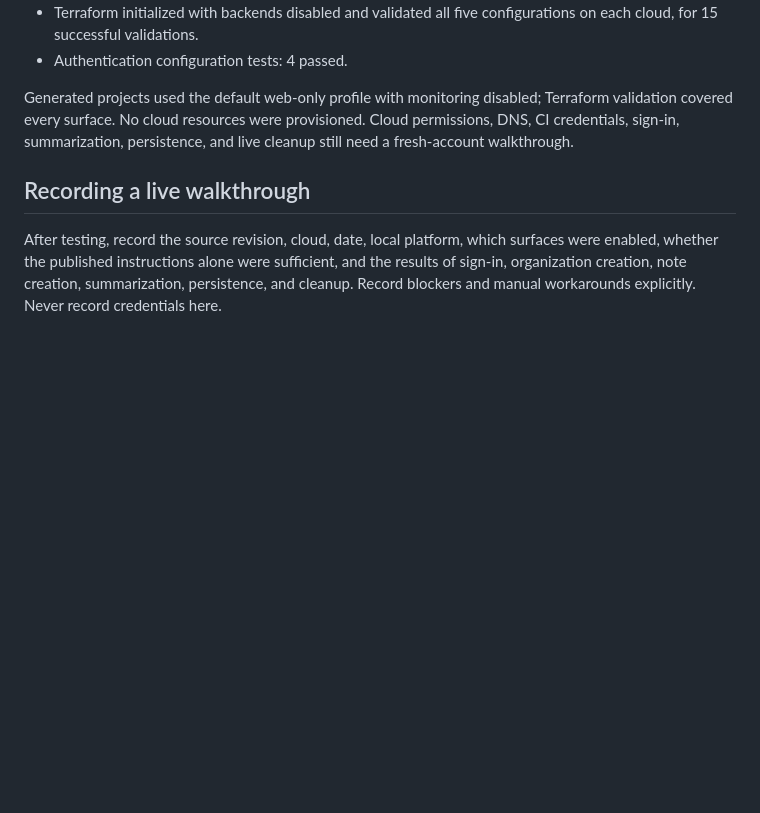
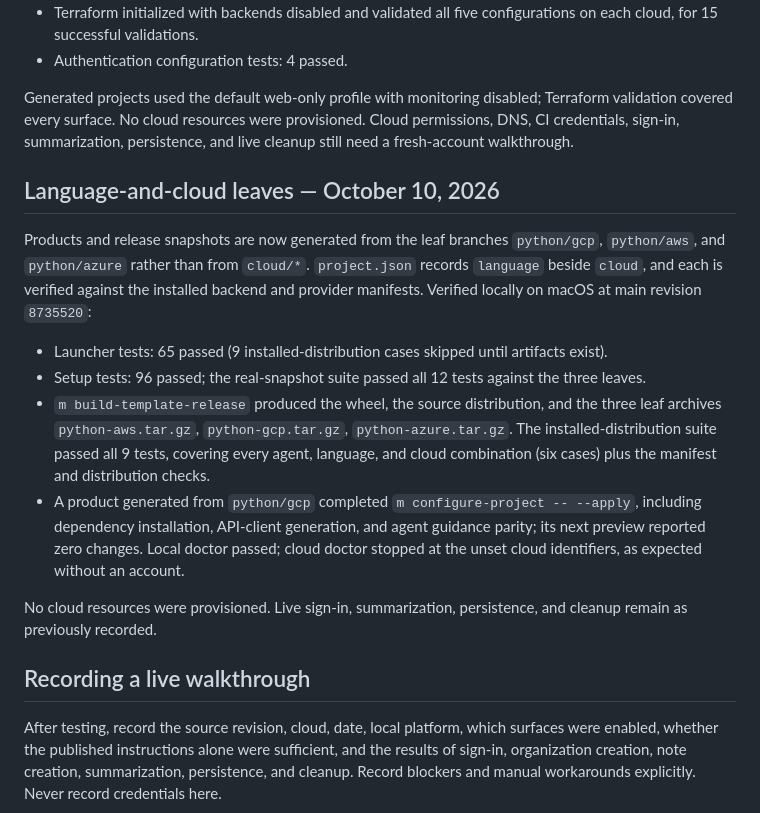
Before and after one commit to mention-ai-inc/app-template, a Markdown page: docs/setup-verification.md, the part around the change. Rendered like a GitHub page; blank space fills up the shorter version.

Commit message:
Record the per-leaf release verification
Adds the verification record for the language-and-cloud release layout
to docs/setup-verification.md with the test counts actually observed:
launcher, setup, real-snapshot, build and installed-distribution suites,
plus the generated python/gcp product that completed configure-project
and the local doctor stage.

Co-Authored-By: Claude Fable 5.1 <noreply@anthropic.com>

```diff
--- a/docs/setup-verification.md
+++ b/docs/setup-verification.md
@@ -13,6 +13,27 @@ Tested on macOS against shared revision `ead7331`, with cloud snapshots `fdabec8
 - Authentication configuration tests: 4 passed.
 
 Generated projects used the default web-only profile with monitoring disabled; Terraform validation covered every surface. No cloud resources were provisioned. Cloud permissions, DNS, CI credentials, sign-in, summarization, persistence, and live cleanup still need a fresh-account walkthrough.
+
+## Language-and-cloud leaves — October 10, 2026
+
+Products and release snapshots are now generated from the leaf branches `python/gcp`, `python/aws`,
+and `python/azure` rather than from `cloud/*`. `project.json` records `language` beside `cloud`, and
+each is verified against the installed backend and provider manifests. Verified locally on macOS at
+main revision `8735520`:
+
+- Launcher tests: 65 passed (9 installed-distribution cases skipped until artifacts exist).
+- Setup tests: 96 passed; the real-snapshot suite passed all 12 tests against the three leaves.
+- `m build-template-release` produced the wheel, the source distribution, and the three leaf archives
+  `python-aws.tar.gz`, `python-gcp.tar.gz`, `python-azure.tar.gz`. The installed-distribution suite
+  passed all 9 tests, covering every agent, language, and cloud combination (six cases) plus the
+  manifest and distribution checks.
+- A product generated from `python/gcp` completed `m configure-project -- --apply`, including
+  dependency installation, API-client generation, and agent guidance parity; its next preview reported
+  zero changes. Local doctor passed; cloud doctor stopped at the unset cloud identifiers, as expected
+  without an account.
+
+No cloud resources were provisioned. Live sign-in, summarization, persistence, and cleanup remain as
+previously recorded.
 
 ## Recording a live walkthrough
 
```
